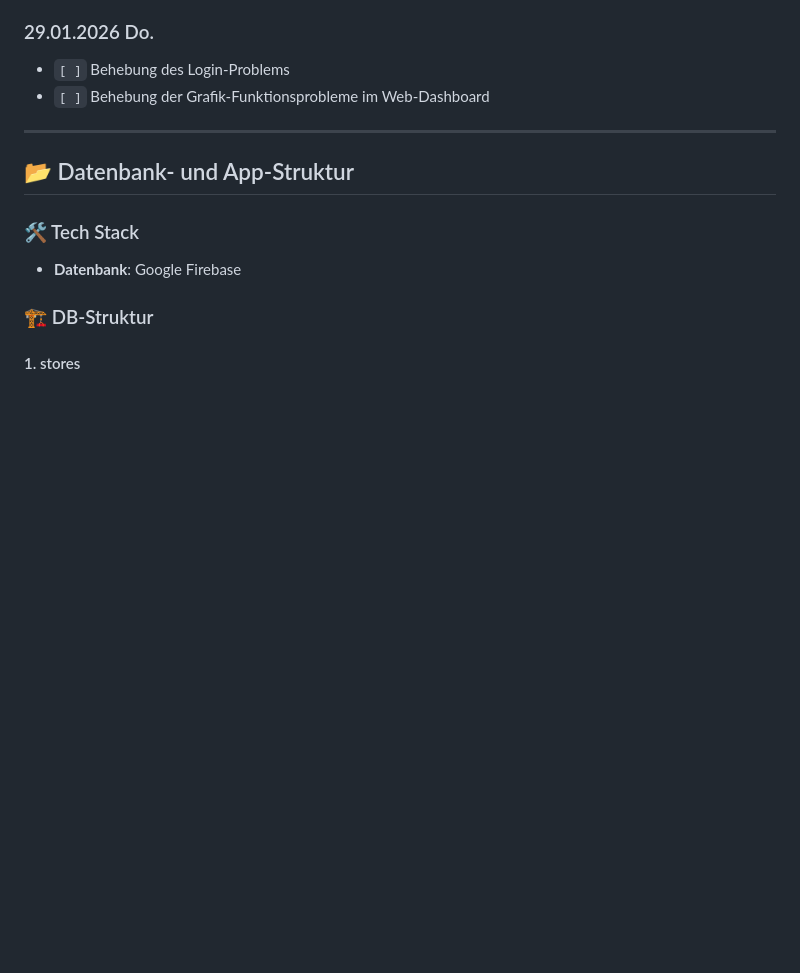
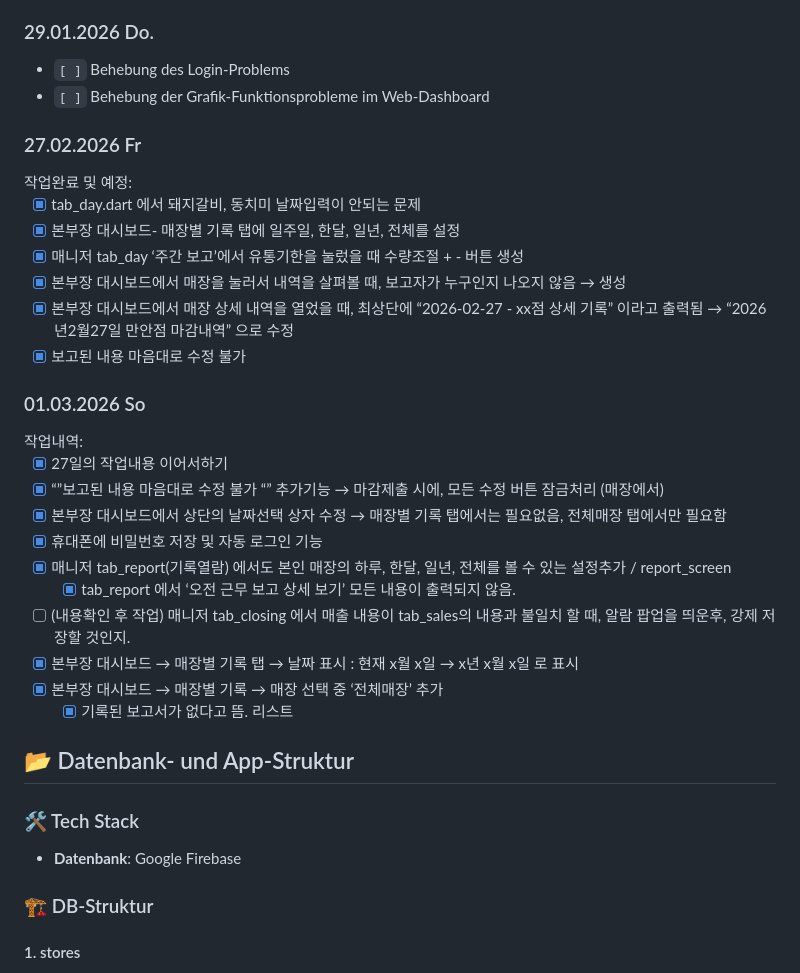
Before and after one commit to jaehyunde/Magam, a Markdown page: README.md, the part around the change. Rendered like a GitHub page; blank space fills up the shorter version.

Commit message:
badge update

```diff
--- a/README.md
+++ b/README.md
@@ -116,7 +116,35 @@
 * `[ ]` Behebung des Login-Problems
 * `[ ]` Behebung der Grafik-Funktionsprobleme im Web-Dashboard
 
----
+### 27.02.2026 Fr
+
+<aside>
+작업완료 및 예정:
+
+- [x]  tab_day.dart 에서 돼지갈비, 동치미 날짜입력이 안되는 문제
+- [x]  본부장 대시보드- 매장별 기록 탭에 일주일, 한달, 일년, 전체를 설정
+- [x]  매니저 tab_day ‘주간 보고’에서 유통기한을 눌렀을 때 수량조절 + - 버튼 생성
+- [x]  본부장 대시보드에서 매장을 눌러서 내역을 살펴볼 때, 보고자가 누구인지 나오지 않음 → 생성
+- [x]  본부장 대시보드에서 매장 상세 내역을 열었을 때, 최상단에 “2026-02-27 - xx점 상세 기록” 이라고 출력됨 → “2026년2월27일 만안점 마감내역” 으로 수정
+- [x]  보고된 내용 마음대로 수정 불가
+</aside>
+
+### 01.03.2026 So
+
+<aside>
+작업내역:
+
+- [x]  27일의 작업내용 이어서하기
+- [x]  “”보고된 내용 마음대로 수정 불가 “” 추가기능 → 마감제출 시에, 모든 수정 버튼 잠금처리 (매장에서)
+- [x]  본부장 대시보드에서 상단의 날짜선택 상자 수정 → 매장별 기록 탭에서는 필요없음, 전체매장 탭에서만 필요함
+- [x]  휴대폰에 비밀번호 저장 및 자동 로그인 기능
+- [x]  매니저 tab_report(기록열람) 에서도  본인 매장의 하루, 한달, 일년, 전체를 볼 수 있는 설정추가 / report_screen
+    - [x]  tab_report 에서 ‘오전 근무 보고 상세 보기’ 모든 내용이 출력되지 않음.
+- [ ]  (내용확인 후 작업) 매니저 tab_closing 에서 매출 내용이 tab_sales의 내용과 불일치 할 때, 알람 팝업을 띄운후, 강제 저장할 것인지.
+- [x]  본부장 대시보드 → 매장별 기록 탭 → 날짜 표시 : 현재 x월 x일 → x년 x월 x일 로 표시
+- [x]  본부장 대시보드 → 매장별 기록 → 매장 선택 중 ‘전체매장’ 추가
+    - [x]  기록된 보고서가 없다고 뜸. 리스트
+</aside>
 
 ## 📂 Datenbank- und App-Struktur
 
```
